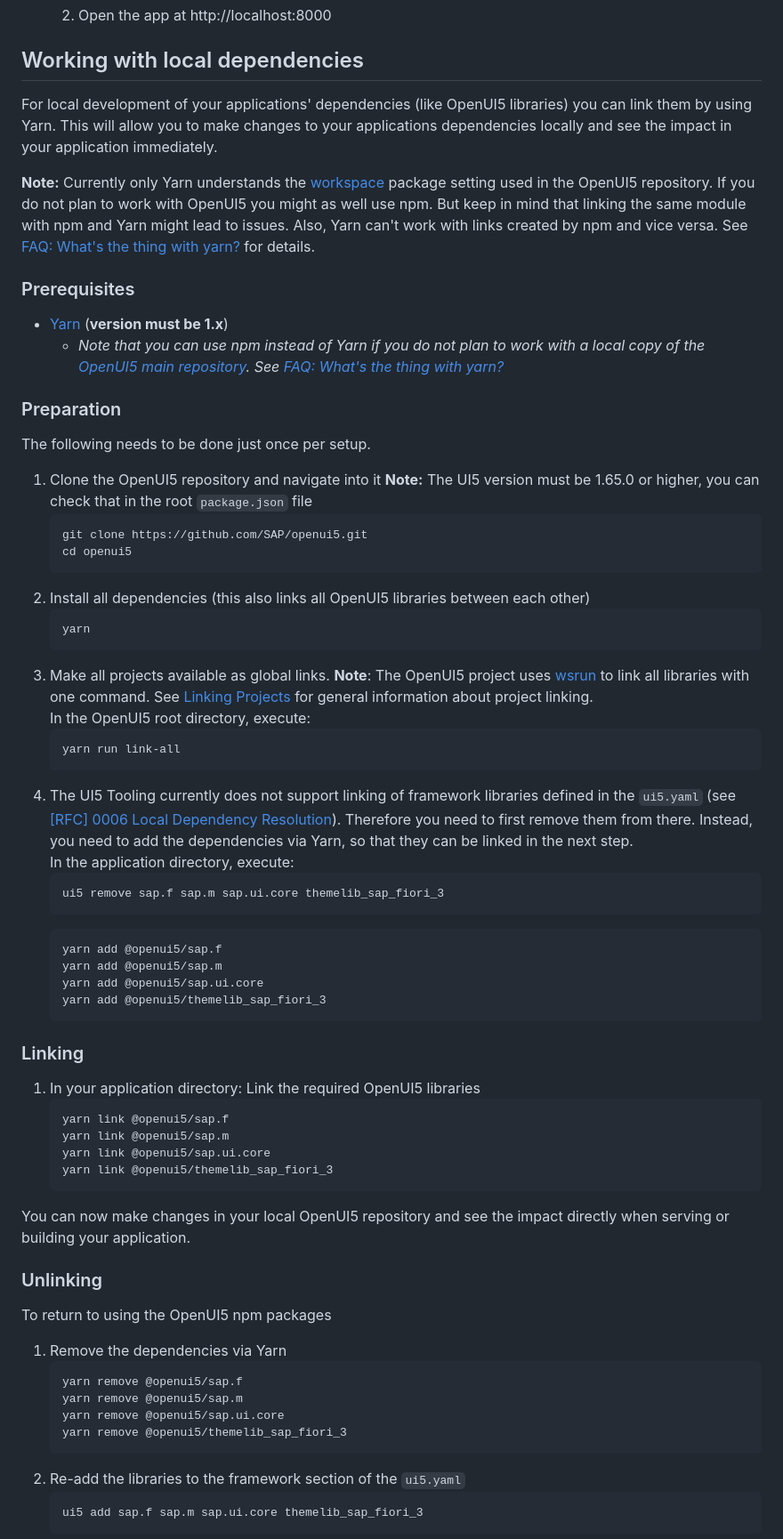
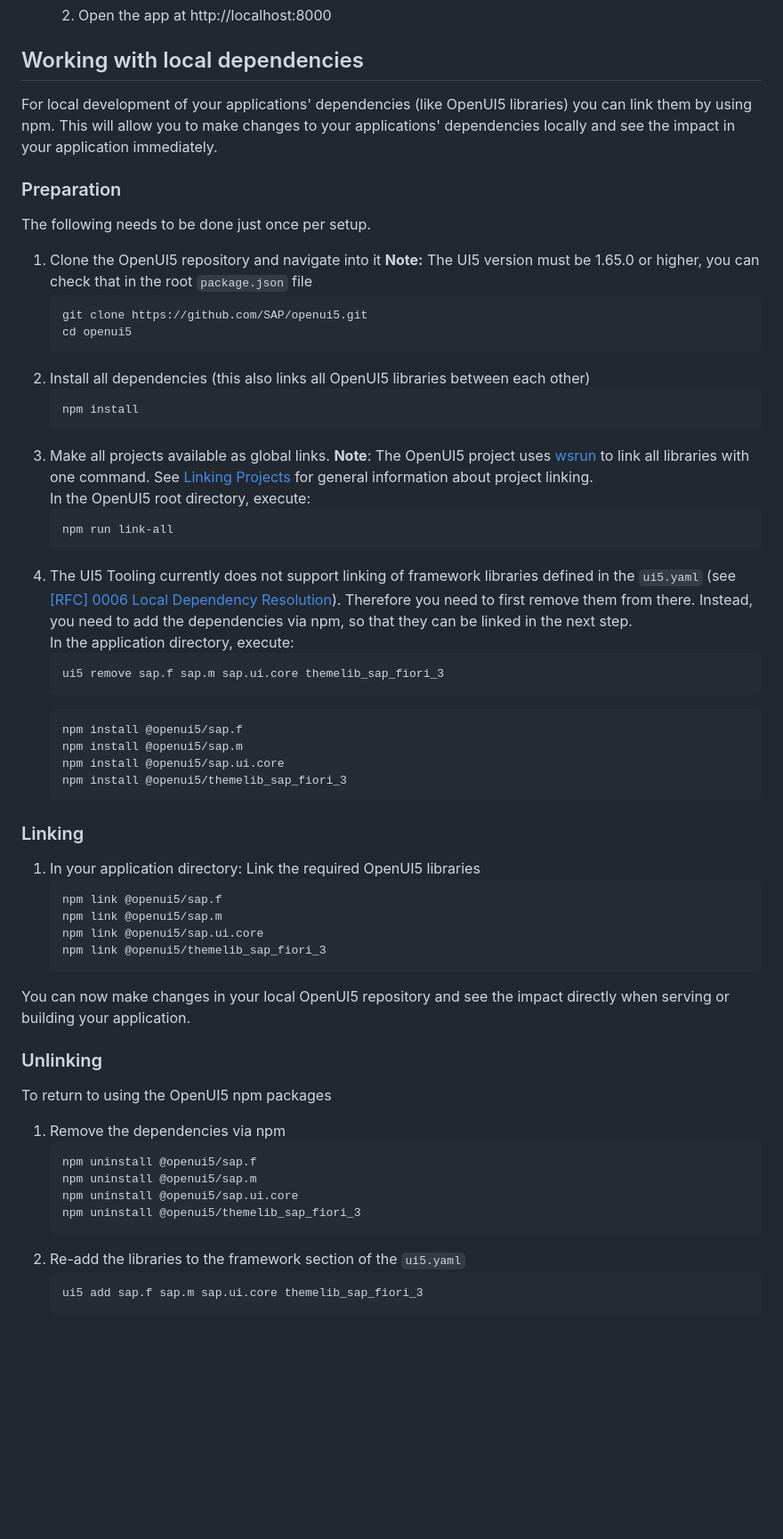
Before and after one commit to doeliang-take2/SAPUI5-tutirial, a Markdown page: README.md, the part around the change. Shown: that part at 89% size. GitHub-like rendering; blank space fills up the shorter version.

Commit message:
[INTERNAL] README.md: Migrate yarn setup to npm (#189)

````diff
--- a/README.md
+++ b/README.md
@@ -71,14 +71,7 @@
 
 ## Working with local dependencies
 
-For local development of your applications' dependencies (like OpenUI5 libraries) you can link them by using Yarn. This will allow you to make changes to your applications dependencies locally and see the impact in your application immediately.
-
-**Note:** Currently only Yarn understands the [workspace](https://yarnpkg.com/lang/en/docs/workspaces/) package setting used in the OpenUI5 repository. If you do not plan to work with OpenUI5 you might as well use npm. But keep in mind that linking the same module with npm and Yarn might lead to issues. Also, Yarn can't work with links created by npm and vice versa. See [FAQ: What's the thing with yarn?](https://sap.github.io/ui5-tooling/pages/FAQ/#whats-the-thing-with-yarn) for details.
-
-### Prerequisites
-
-- [Yarn](https://yarnpkg.com/en/docs/install) (**version must be 1.x**)
-    - *Note that you can use npm instead of Yarn if you do not plan to work with a local copy of the [OpenUI5 main repository](https://github.com/SAP/openui5). See [FAQ: What's the thing with yarn?](https://github.com/SAP/ui5-tooling#whats-the-thing-with-yarn)*
+For local development of your applications' dependencies (like OpenUI5 libraries) you can link them by using npm. This will allow you to make changes to your applications' dependencies locally and see the impact in your application immediately.
 
 ### Preparation
 The following needs to be done just once per setup.
@@ -91,32 +84,32 @@ The following needs to be done just once per setup.
     ```
 1. Install all dependencies (this also links all OpenUI5 libraries between each other)
     ```sh
-    yarn
+    npm install
     ```
 1. Make all projects available as global links. **Note**: The OpenUI5 project uses [wsrun](https://github.com/whoeverest/wsrun) to link all libraries with one command. See [Linking Projects](https://sap.github.io/ui5-tooling/pages/Overview/#linking-projects) for general information about project linking.
     In the OpenUI5 root directory, execute:
     ```sh
-    yarn run link-all
+    npm run link-all
     ```
-2. The UI5 Tooling currently does not support linking of framework libraries defined in the `ui5.yaml` (see [[RFC] 0006 Local Dependency Resolution](https://github.com/SAP/ui5-tooling/pull/157)). Therefore you need to first remove them from there. Instead, you need to add the dependencies via Yarn, so that they can be linked in the next step.
+2. The UI5 Tooling currently does not support linking of framework libraries defined in the `ui5.yaml` (see [[RFC] 0006 Local Dependency Resolution](https://github.com/SAP/ui5-tooling/pull/157)). Therefore you need to first remove them from there. Instead, you need to add the dependencies via npm, so that they can be linked in the next step.
 	In the application directory, execute:
     ```sh
     ui5 remove sap.f sap.m sap.ui.core themelib_sap_fiori_3
     ```
     ```sh
-    yarn add @openui5/sap.f
-    yarn add @openui5/sap.m
-    yarn add @openui5/sap.ui.core
-    yarn add @openui5/themelib_sap_fiori_3
+    npm install @openui5/sap.f
+    npm install @openui5/sap.m
+    npm install @openui5/sap.ui.core
+    npm install @openui5/themelib_sap_fiori_3
     ```
 
 ### Linking
 1. In your application directory: Link the required OpenUI5 libraries
     ```sh
-    yarn link @openui5/sap.f
-    yarn link @openui5/sap.m
-    yarn link @openui5/sap.ui.core
-    yarn link @openui5/themelib_sap_fiori_3
+    npm link @openui5/sap.f
+    npm link @openui5/sap.m
+    npm link @openui5/sap.ui.core
+    npm link @openui5/themelib_sap_fiori_3
     ```
 
 You can now make changes in your local OpenUI5 repository and see the impact directly when serving or building your application.
@@ -124,12 +117,12 @@ You can now make changes in your local OpenUI5 repository and see the impact dir
 ### Unlinking
 To return to using the OpenUI5 npm packages
 
-1. Remove the dependencies via Yarn
+1. Remove the dependencies via npm
     ```sh
-    yarn remove @openui5/sap.f
-    yarn remove @openui5/sap.m
-    yarn remove @openui5/sap.ui.core
-    yarn remove @openui5/themelib_sap_fiori_3
+    npm uninstall @openui5/sap.f
+    npm uninstall @openui5/sap.m
+    npm uninstall @openui5/sap.ui.core
+    npm uninstall @openui5/themelib_sap_fiori_3
     ```
 2. Re-add the libraries to the framework section of the `ui5.yaml`
     ```sh
````
